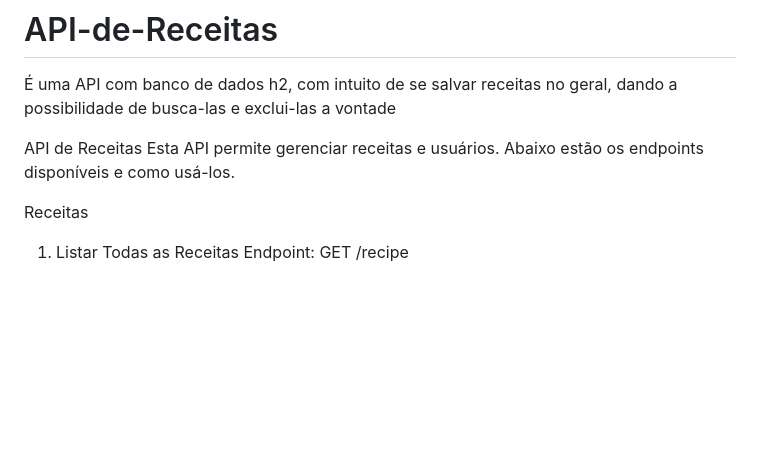
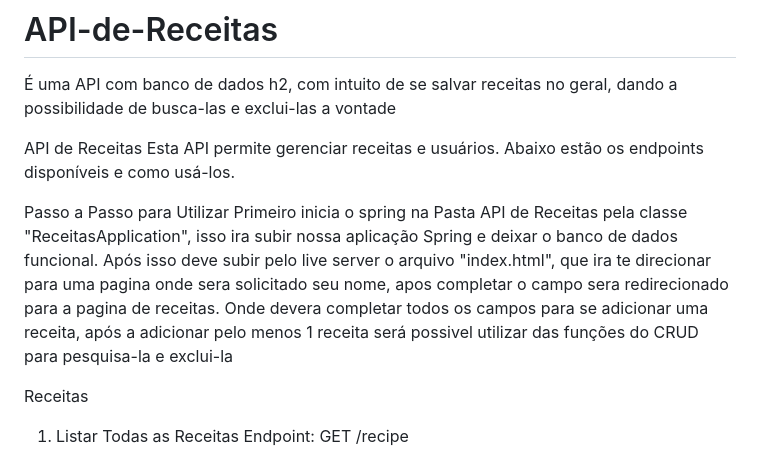
Before and after one commit to gabrielmqc/API-de-Receitas, a Markdown page: README.md, the part around the change. Rendered like a GitHub page; blank space fills up the shorter version.

```diff
--- a/README.md
+++ b/README.md
@@ -3,6 +3,11 @@
 
 API de Receitas
 Esta API permite gerenciar receitas e usuários. Abaixo estão os endpoints disponíveis e como usá-los.
+
+Passo a Passo para Utilizar
+Primeiro inicia o spring na Pasta API de Receitas pela classe "ReceitasApplication", isso ira subir nossa aplicação Spring e deixar o banco de dados funcional.
+Após isso deve subir pelo live server o arquivo "index.html", que ira te direcionar para uma pagina onde sera solicitado seu nome, apos completar o campo sera redirecionado para a pagina de receitas.
+Onde devera completar todos os campos para se adicionar uma receita, após a adicionar pelo menos 1 receita será possivel utilizar das funções do CRUD para pesquisa-la e exclui-la
 
 Receitas
 1. Listar Todas as Receitas
```
